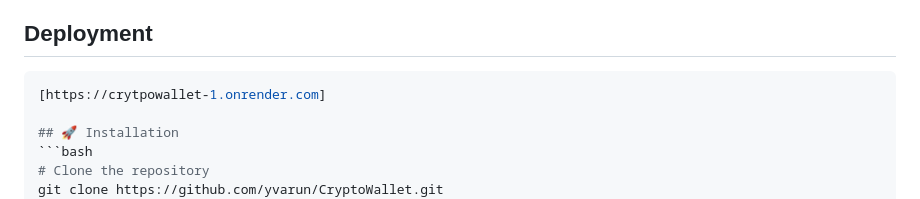
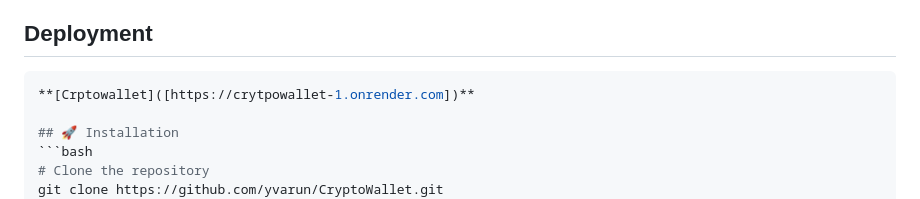
Before and after one commit to Varun601768/CrytpoWallet, a Markdown page: README.md, the part around the change. Rendered like a GitHub page.

````diff
--- a/README.md
+++ b/README.md
@@ -67,7 +67,7 @@ This project is licensed under the [License](LICENSE) terms.
 
 ##  Deployment
 ```bash
-[https://crytpowallet-1.onrender.com]
+**[Crptowallet]([https://crytpowallet-1.onrender.com])**
 
 ## 🚀 Installation
 ```bash
````
